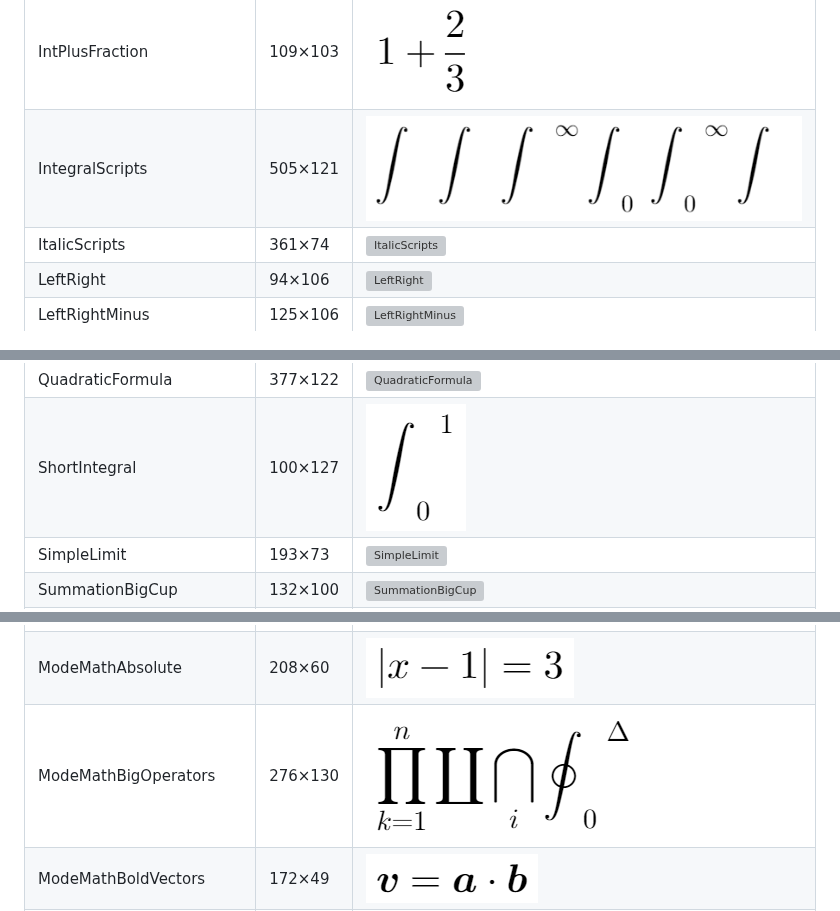
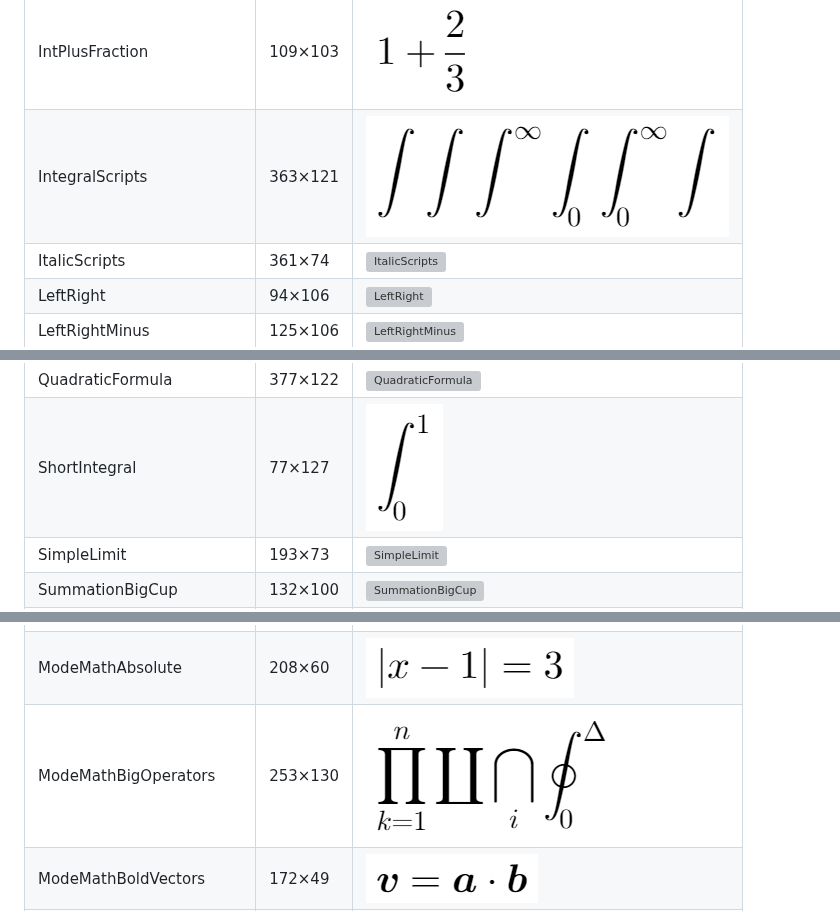
Before and after one commit to SummaticLtd/ModeMath, a Markdown page: examples/README.md, 3 parts joined by grey strips. GitHub-like rendering; pictures changed too: examples/IntegralScripts.png, examples/ModeMathBigOperators.png, examples/ShortIntegral.png; grey boxes are pictures that could not be loaded.

Commit message:
Keep a large operator's box inside its advance
Latin Modern's display integral ends its ink at 953 against an advance of 999, so its 591 unit italic
correction is not ink past the advance, as an italic letter's is. It measures the glyph's lean, which
the OpenType spec reserves for placing limits. Padding the box with it threw the superscript two thirds
of an em clear of the glyph and carried the subscript out with it.

A large operator now takes its advance as its width and keeps the correction only as a measurement, so
the superscript sits at the top of the lean and the subscript steps back under it, which is what the
ordinary script rule already did. Nothing with no italic correction moves.

```diff
--- a/examples/README.md
+++ b/examples/README.md
@@ -19,7 +19,7 @@ Generated by `dotnet run --project tools/RenderExamples -- examples` at 40 point
 | FractionWithRoot | 74×112 | ![FractionWithRoot](FractionWithRoot.png) |
 | FunctionDomainCodomain | 181×57 | ![FunctionDomainCodomain](FunctionDomainCodomain.png) |
 | IntPlusFraction | 109×103 | ![IntPlusFraction](IntPlusFraction.png) |
-| IntegralScripts | 505×121 | ![IntegralScripts](IntegralScripts.png) |
+| IntegralScripts | 363×121 | ![IntegralScripts](IntegralScripts.png) |
 | ItalicScripts | 361×74 | ![ItalicScripts](ItalicScripts.png) |
 | LeftRight | 94×106 | ![LeftRight](LeftRight.png) |
 | LeftRightMinus | 125×106 | ![LeftRightMinus](LeftRightMinus.png) |
@@ -31,7 +31,7 @@ Generated by `dotnet run --project tools/RenderExamples -- examples` at 40 point
 | Phi | 45×57 | ![Phi](Phi.png) |
 | Pi | 44×39 | ![Pi](Pi.png) |
 | QuadraticFormula | 377×122 | ![QuadraticFormula](QuadraticFormula.png) |
-| ShortIntegral | 100×127 | ![ShortIntegral](ShortIntegral.png) |
+| ShortIntegral | 77×127 | ![ShortIntegral](ShortIntegral.png) |
 | SimpleLimit | 193×73 | ![SimpleLimit](SimpleLimit.png) |
 | SummationBigCup | 132×100 | ![SummationBigCup](SummationBigCup.png) |
 | SummationDouble | 143×77 | ![SummationDouble](SummationDouble.png) |
@@ -48,7 +48,7 @@ Generated by `dotnet run --project tools/RenderExamples -- examples` at 40 point
 | TangentPeriodShift | 424×107 | ![TangentPeriodShift](TangentPeriodShift.png) |
 | TwoSin | 96×48 | ![TwoSin](TwoSin.png) |
 | ModeMathAbsolute | 208×60 | ![ModeMathAbsolute](ModeMathAbsolute.png) |
-| ModeMathBigOperators | 276×130 | ![ModeMathBigOperators](ModeMathBigOperators.png) |
+| ModeMathBigOperators | 253×130 | ![ModeMathBigOperators](ModeMathBigOperators.png) |
 | ModeMathBoldVectors | 172×49 | ![ModeMathBoldVectors](ModeMathBoldVectors.png) |
 | ModeMathCubeRoot | 146×63 | ![ModeMathCubeRoot](ModeMathCubeRoot.png) |
 | ModeMathDerivative | 66×104 | ![ModeMathDerivative](ModeMathDerivative.png) |
```
Also changed, not shown: 2 other files.
